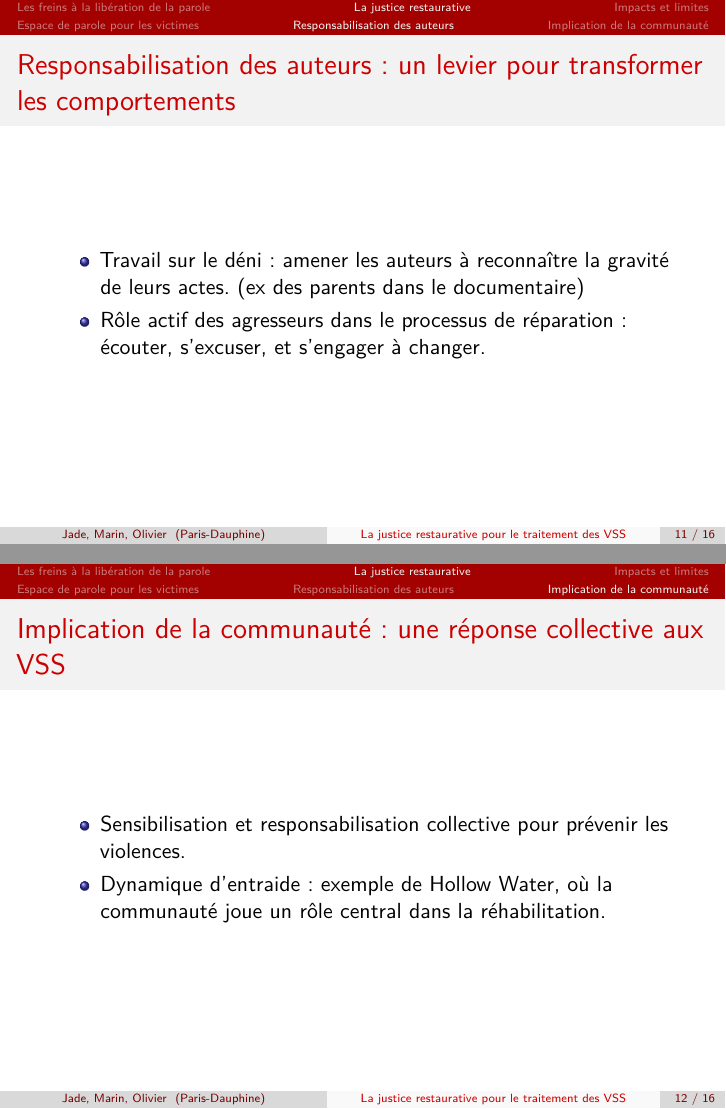
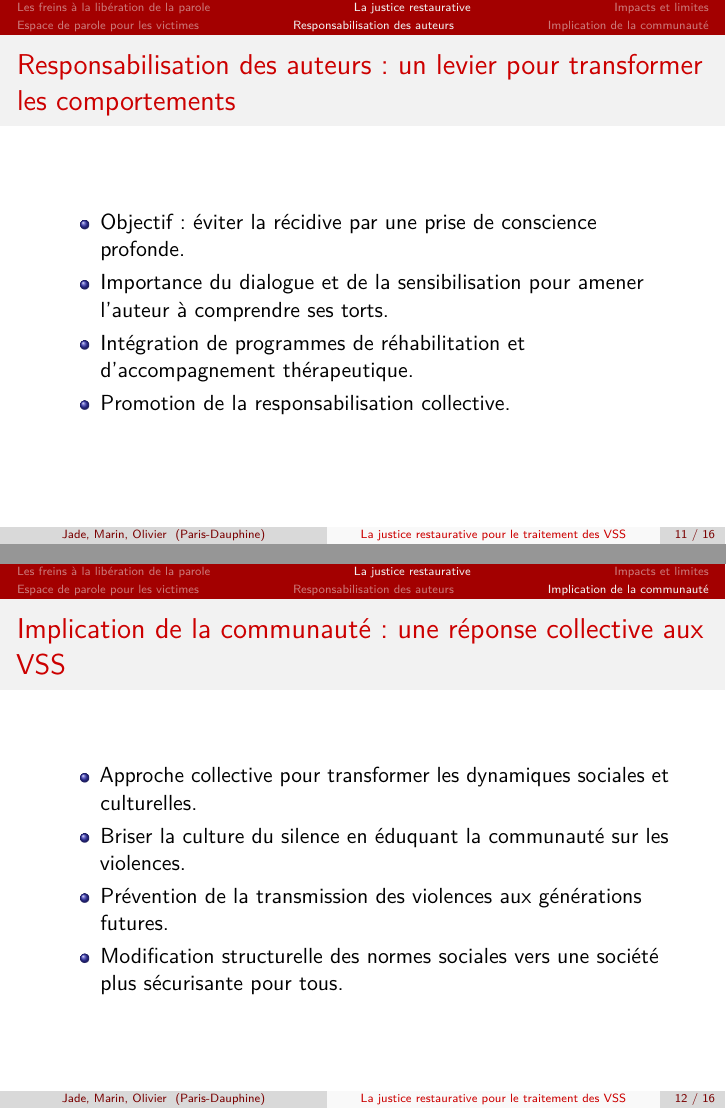
Before and after one commit to oliviercailloux/restaurative, LaTeX slides (restaurative.tex): pages 12 and 13 of 18, joined at a grey line. Compiled offline with pdfLaTeX.

Commit message:
Partie 2 (remote)

```diff
--- a/restaurative.tex
+++ b/restaurative.tex
@@ -157,8 +160,10 @@ because it’s so painful.
 \begin{frame}
   \frametitle{Responsabilisation des auteurs : un levier pour transformer les comportements}
   \begin{itemize}
-    \item Travail sur le déni : amener les auteurs à reconnaître la gravité de leurs actes. (ex des parents dans le documentaire)
-    \item Rôle actif des agresseurs dans le processus de réparation : écouter, s’excuser, et s’engager à changer.
+    \item Objectif : éviter la récidive par une prise de conscience profonde.
+    \item Importance du dialogue et de la sensibilisation pour amener l'auteur à comprendre ses torts.
+    \item Intégration de programmes de réhabilitation et d'accompagnement thérapeutique.
+    \item Promotion de la responsabilisation collective.
   \end{itemize}
 \end{frame}
 
@@ -166,8 +171,10 @@ because it’s so painful.
 \begin{frame}
   \frametitle{Implication de la communauté : une réponse collective aux VSS}
   \begin{itemize}
-    \item Sensibilisation et responsabilisation collective pour prévenir les violences.
-    \item Dynamique d’entraide : exemple de Hollow Water, où la communauté joue un rôle central dans la réhabilitation.
+    \item Approche collective pour transformer les dynamiques sociales et culturelles.
+    \item Briser la culture du silence en éduquant la communauté sur les violences.
+    \item Prévention de la transmission des violences aux générations futures.
+    \item Modification structurelle des normes sociales vers une société plus sécurisante pour tous.
   \end{itemize}
 \end{frame}
 
```
Also changed, not shown: restaurative.tex (7 more changed lines).
